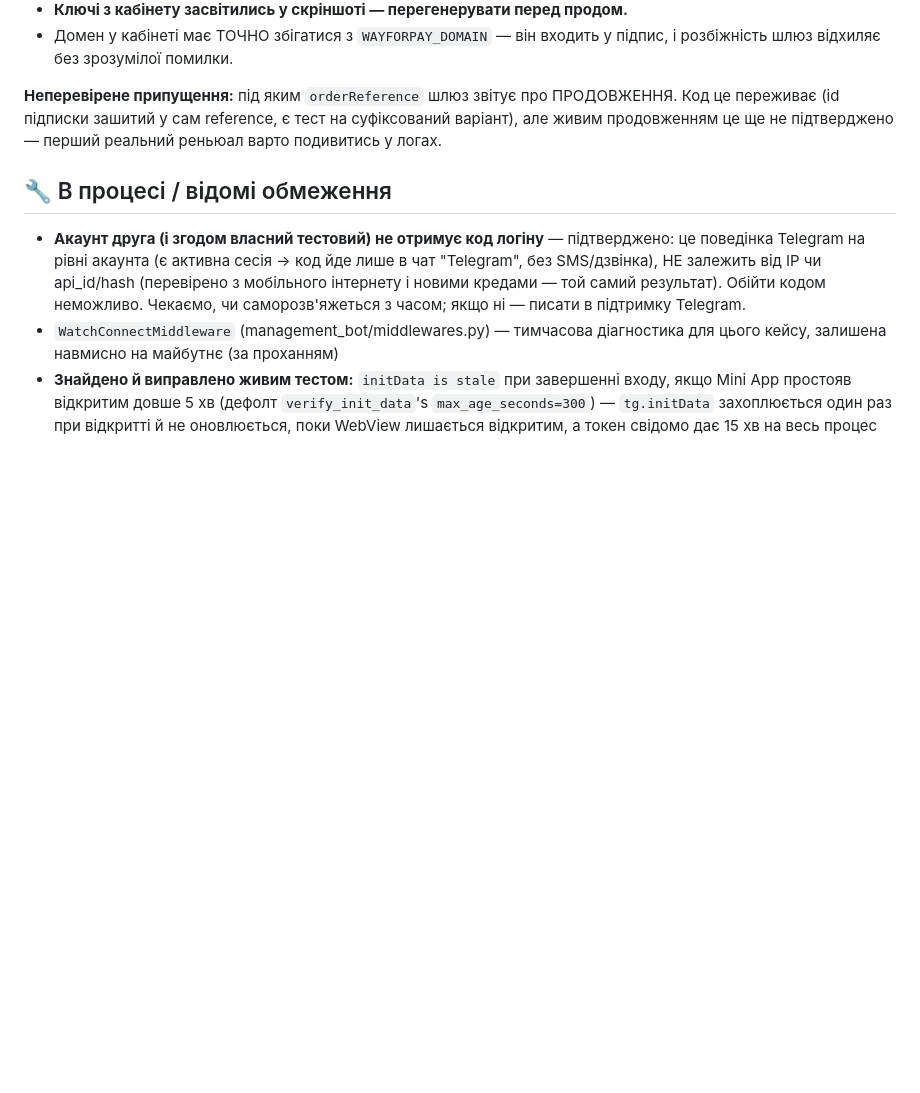
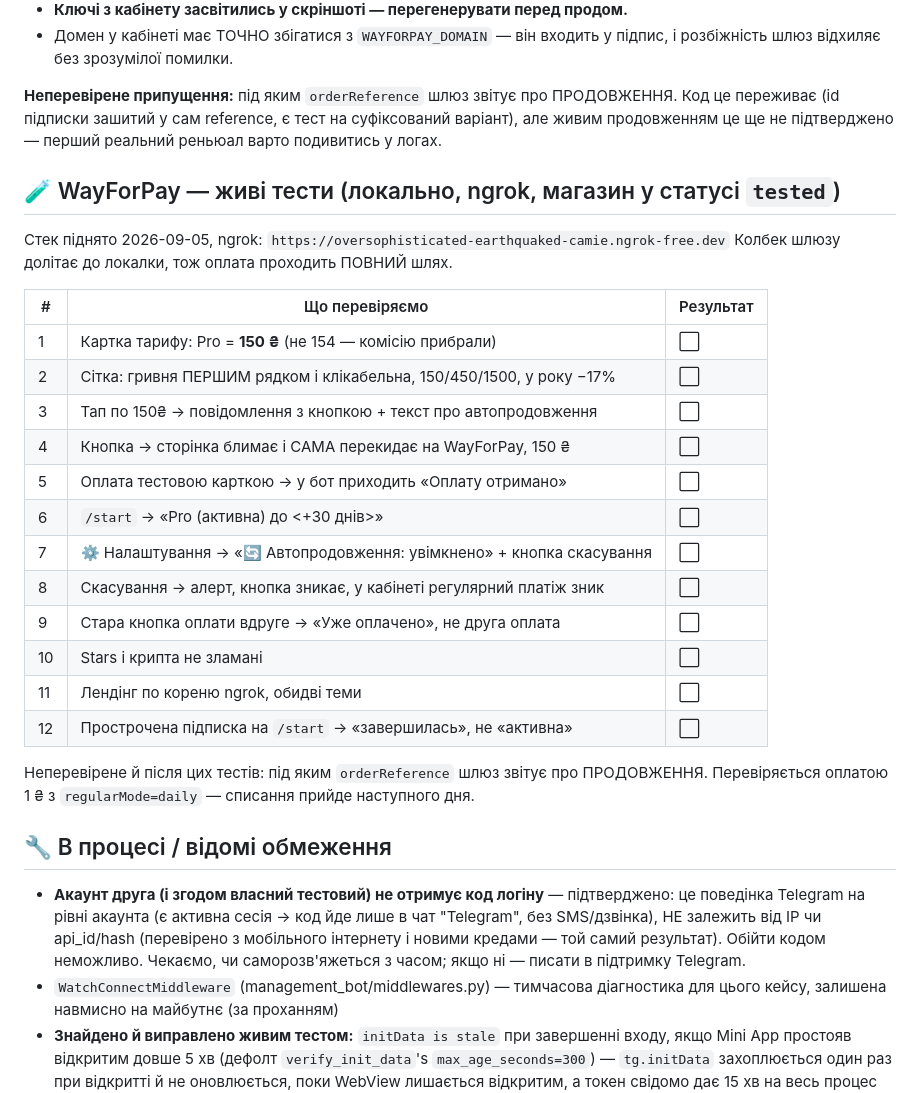
Before and after one commit to FixerHack/usertgbot, a Markdown page: TASKS.md, the part around the change. Drawn GitHub-style; blank space fills up the shorter version.

Commit message:
docs: live WayForPay test checklist in the tracker

```diff
--- a/TASKS.md
+++ b/TASKS.md
@@ -323,6 +323,31 @@ Telethon-клієнт на кожного юзера **в пам'яті серв
 суфіксований варіант), але живим продовженням це ще не підтверджено —
 перший реальний реньюал варто подивитись у логах.
 
+## 🧪 WayForPay — живі тести (локально, ngrok, магазин у статусі `tested`)
+
+Стек піднято 2026-09-05, ngrok:
+`https://oversophisticated-earthquaked-camie.ngrok-free.dev`
+Колбек шлюзу долітає до локалки, тож оплата проходить ПОВНИЙ шлях.
+
+| # | Що перевіряємо | Результат |
+|---|---|---|
+| 1 | Картка тарифу: Pro = **150 ₴** (не 154 — комісію прибрали) | ⬜ |
+| 2 | Сітка: гривня ПЕРШИМ рядком і клікабельна, 150/450/1500, у року −17% | ⬜ |
+| 3 | Тап по 150₴ → повідомлення з кнопкою + текст про автопродовження | ⬜ |
+| 4 | Кнопка → сторінка блимає і САМА перекидає на WayForPay, 150 ₴ | ⬜ |
+| 5 | Оплата тестовою карткою → у бот приходить «Оплату отримано» | ⬜ |
+| 6 | `/start` → «Pro (активна) до <+30 днів>» | ⬜ |
+| 7 | ⚙️ Налаштування → «🔄 Автопродовження: увімкнено» + кнопка скасування | ⬜ |
+| 8 | Скасування → алерт, кнопка зникає, у кабінеті регулярний платіж зник | ⬜ |
+| 9 | Стара кнопка оплати вдруге → «Уже оплачено», не друга оплата | ⬜ |
+| 10 | Stars і крипта не зламані | ⬜ |
+| 11 | Лендінг по кореню ngrok, обидві теми | ⬜ |
+| 12 | Прострочена підписка на `/start` → «завершилась», не «активна» | ⬜ |
+
+Неперевірене й після цих тестів: під яким `orderReference` шлюз звітує про
+ПРОДОВЖЕННЯ. Перевіряється оплатою 1 ₴ з `regularMode=daily` — списання
+прийде наступного дня.
+
 ## 🔧 В процесі / відомі обмеження
 
 - **Акаунт друга (і згодом власний тестовий) не отримує код логіну** —
```
